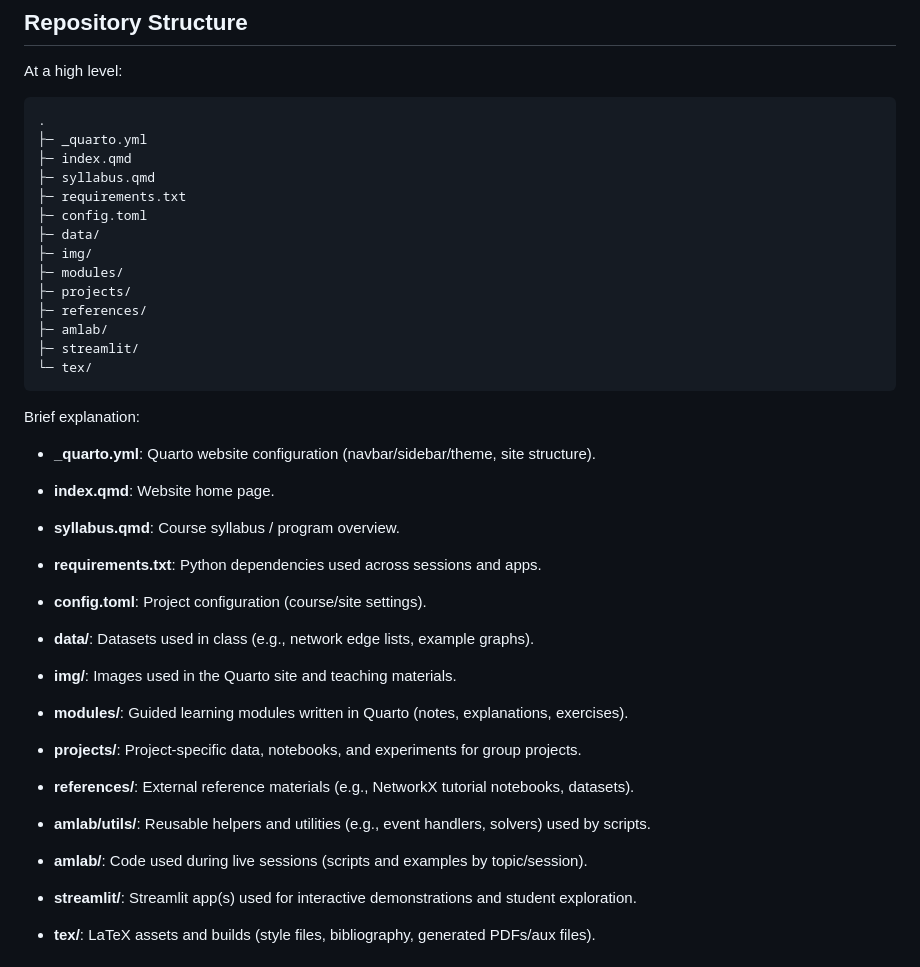
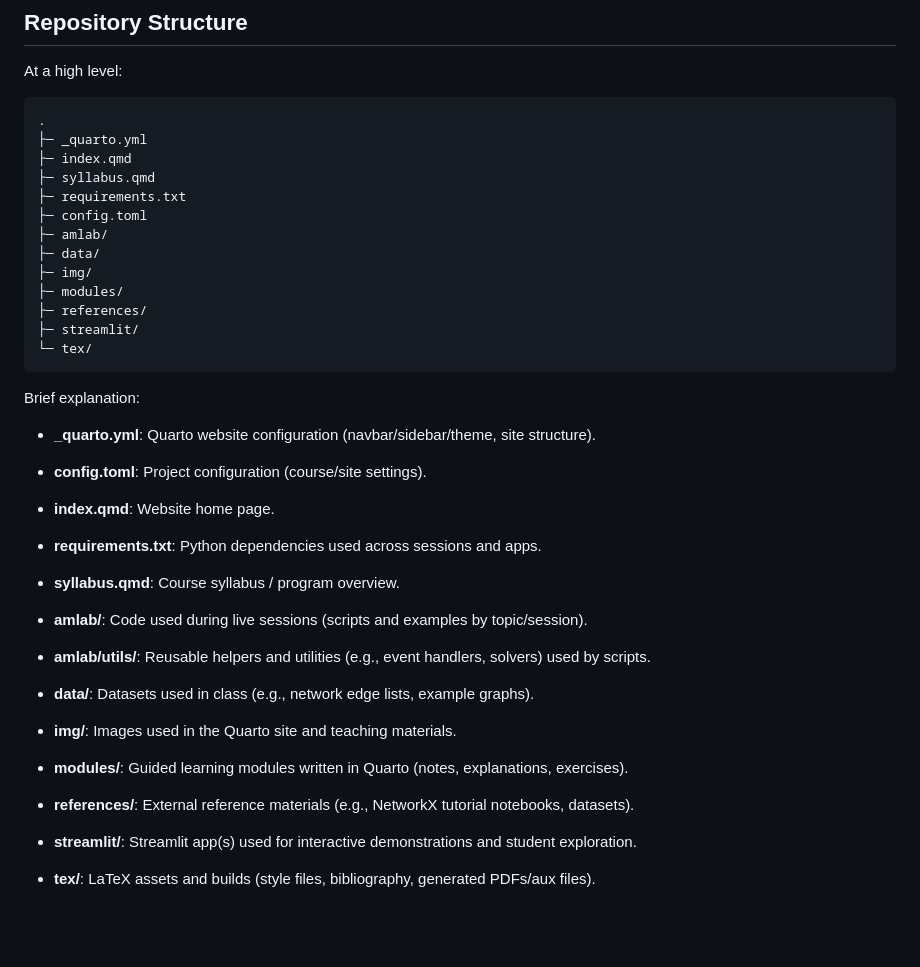
Before and after one commit to daniprec/BAM-Applied-Math-Lab, a Markdown page: README.md, the part around one of its changes. Rendered like a GitHub page; blank space fills up the shorter version.

Commit message:
Update README.md: reorganize repository structure and clarify content descriptions

````diff
--- a/README.md
+++ b/README.md
@@ -15,12 +15,11 @@ At a high level:
 ├─ syllabus.qmd
 ├─ requirements.txt
 ├─ config.toml
+├─ amlab/
 ├─ data/
 ├─ img/
 ├─ modules/
-├─ projects/
 ├─ references/
-├─ amlab/
 ├─ streamlit/
 └─ tex/
 ```
@@ -28,18 +27,17 @@ At a high level:
 Brief explanation:
 
 - **\_quarto.yml**: Quarto website configuration (navbar/sidebar/theme, site structure).
+- **config.toml**: Project configuration (course/site settings).
 - **index.qmd**: Website home page.
+- **requirements.txt**: Python dependencies used across sessions and apps.
 - **syllabus.qmd**: Course syllabus / program overview.
-- **requirements.txt**: Python dependencies used across sessions and apps.
-- **config.toml**: Project configuration (course/site settings).
 
+- **amlab/**: Code used during live sessions (scripts and examples by topic/session).
+- **amlab/utils/**: Reusable helpers and utilities (e.g., event handlers, solvers) used by scripts.
 - **data/**: Datasets used in class (e.g., network edge lists, example graphs).
 - **img/**: Images used in the Quarto site and teaching materials.
 - **modules/**: Guided learning modules written in Quarto (notes, explanations, exercises).
-- **projects/**: Project-specific data, notebooks, and experiments for group projects.
 - **references/**: External reference materials (e.g., NetworkX tutorial notebooks, datasets).
-- **amlab/utils/**: Reusable helpers and utilities (e.g., event handlers, solvers) used by scripts.
-- **amlab/**: Code used during live sessions (scripts and examples by topic/session).
 - **streamlit/**: Streamlit app(s) used for interactive demonstrations and student exploration.
 - **tex/**: LaTeX assets and builds (style files, bibliography, generated PDFs/aux files).
 
````
Also changed, not shown: other parts of README.md (+0 -74 lines).
